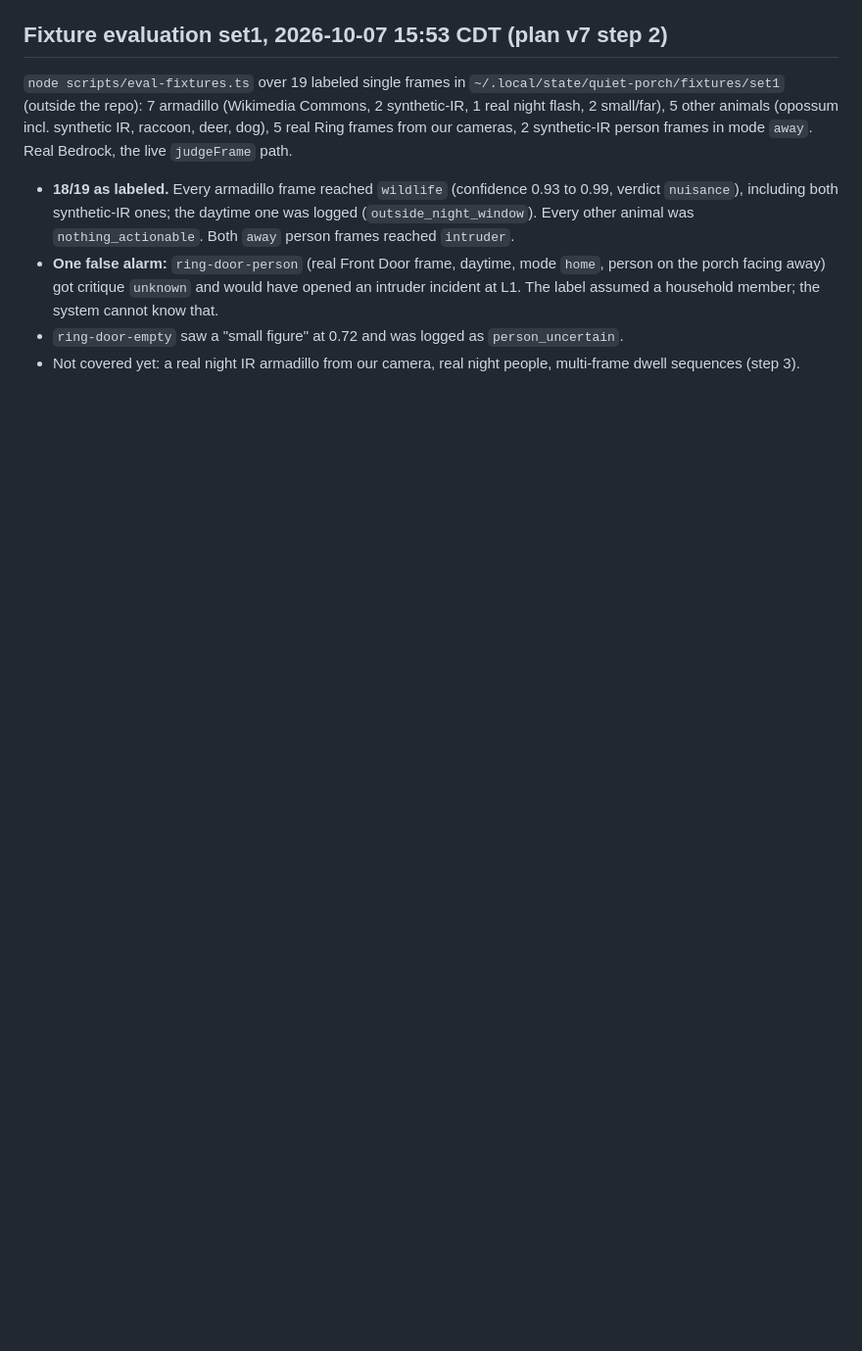
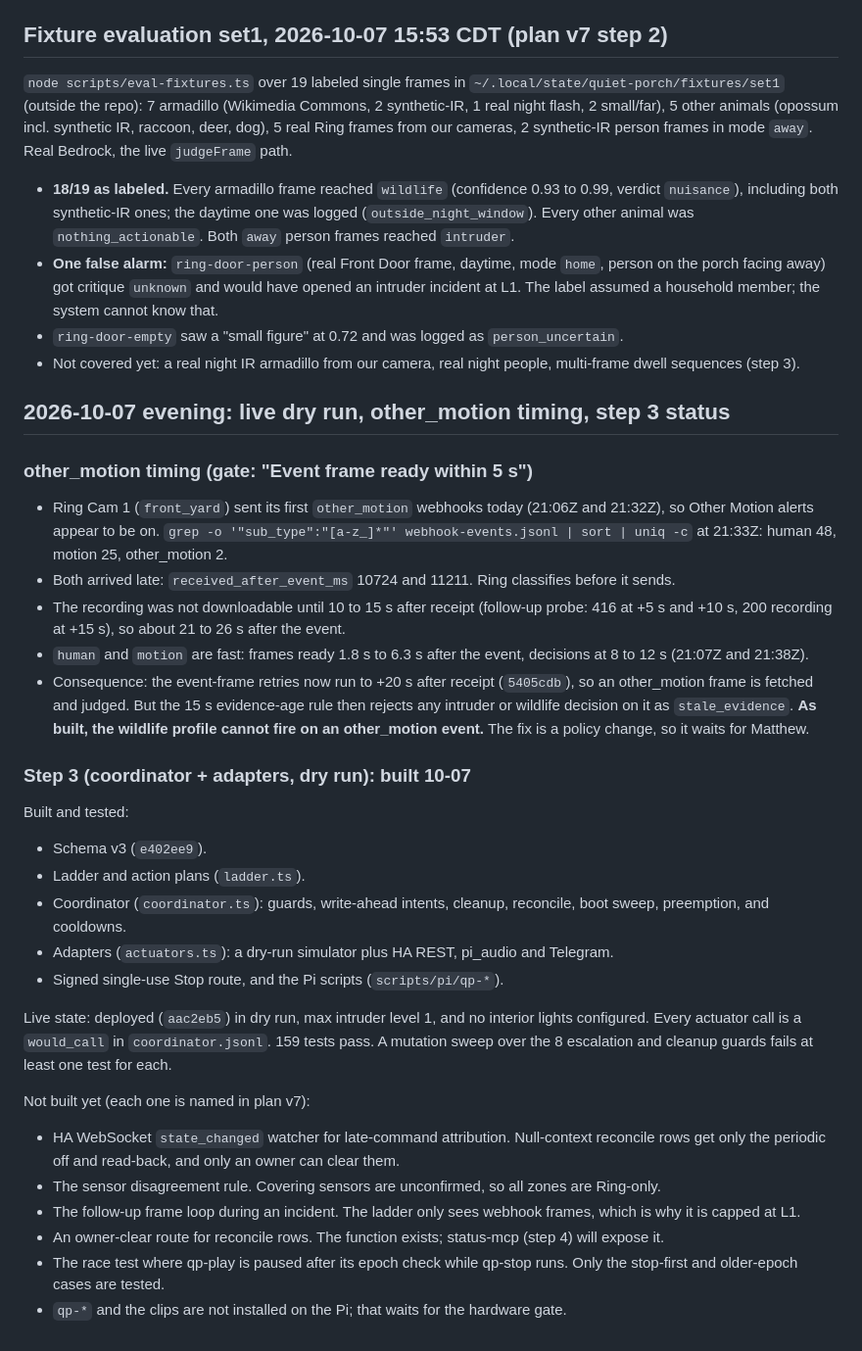
Before and after one commit to m2ai-portfolio/quiet-porch, a Markdown page: docs/recon.md, the part around the change. Shown at 98% size. Drawn GitHub-style; blank space fills up the shorter version.

Commit message:
docs: other_motion timing finding and step 3 status in recon
Co-Authored-By: Claude Opus 5.5 <noreply@anthropic.com>

```diff
--- a/docs/recon.md
+++ b/docs/recon.md
@@ -223,3 +223,47 @@ mode `away`. Real Bedrock, the live `judgeFrame` path.
 - `ring-door-empty` saw a "small figure" at 0.72 and was logged as `person_uncertain`.
 - Not covered yet: a real night IR armadillo from our camera, real night people, multi-frame
   dwell sequences (step 3).
+
+## 2026-10-07 evening: live dry run, other_motion timing, step 3 status
+
+### other_motion timing (gate: "Event frame ready within 5 s")
+
+- Ring Cam 1 (`front_yard`) sent its first `other_motion` webhooks today (21:06Z and 21:32Z),
+  so Other Motion alerts appear to be on. `grep -o '"sub_type":"[a-z_]*"'
+  webhook-events.jsonl | sort | uniq -c` at 21:33Z: human 48, motion 25, other_motion 2.
+- Both arrived late: `received_after_event_ms` 10724 and 11211. Ring classifies before it
+  sends.
+- The recording was not downloadable until 10 to 15 s after receipt (follow-up probe: 416 at
+  +5 s and +10 s, 200 recording at +15 s), so about 21 to 26 s after the event.
+- `human` and `motion` are fast: frames ready 1.8 s to 6.3 s after the event, decisions at 8 to
+  12 s (21:07Z and 21:38Z).
+- Consequence: the event-frame retries now run to +20 s after receipt (`5405cdb`), so an
+  other_motion frame is fetched and judged. But the 15 s evidence-age rule then rejects any
+  intruder or wildlife decision on it as `stale_evidence`. **As built, the wildlife profile cannot
+  fire on an other_motion event.** The fix is a policy change, so it waits for Matthew.
+
+### Step 3 (coordinator + adapters, dry run): built 10-07
+
+Built and tested:
+- Schema v3 (`e402ee9`).
+- Ladder and action plans (`ladder.ts`).
+- Coordinator (`coordinator.ts`): guards, write-ahead intents, cleanup, reconcile, boot sweep,
+  preemption, and cooldowns.
+- Adapters (`actuators.ts`): a dry-run simulator plus HA REST, pi_audio and Telegram.
+- Signed single-use Stop route, and the Pi scripts (`scripts/pi/qp-*`).
+
+Live state: deployed (`aac2eb5`) in dry run, max intruder level 1, and no interior lights
+configured. Every actuator call is a `would_call` in `coordinator.jsonl`. 159 tests pass. A
+mutation sweep over the 8 escalation and cleanup guards fails at least one test for each.
+
+Not built yet (each one is named in plan v7):
+- HA WebSocket `state_changed` watcher for late-command attribution. Null-context reconcile rows
+  get only the periodic off and read-back, and only an owner can clear them.
+- The sensor disagreement rule. Covering sensors are unconfirmed, so all zones are Ring-only.
+- The follow-up frame loop during an incident. The ladder only sees webhook frames, which is why
+  it is capped at L1.
+- An owner-clear route for reconcile rows. The function exists; status-mcp (step 4) will expose
+  it.
+- The race test where qp-play is paused after its epoch check while qp-stop runs. Only the
+  stop-first and older-epoch cases are tested.
+- `qp-*` and the clips are not installed on the Pi; that waits for the hardware gate.
```
